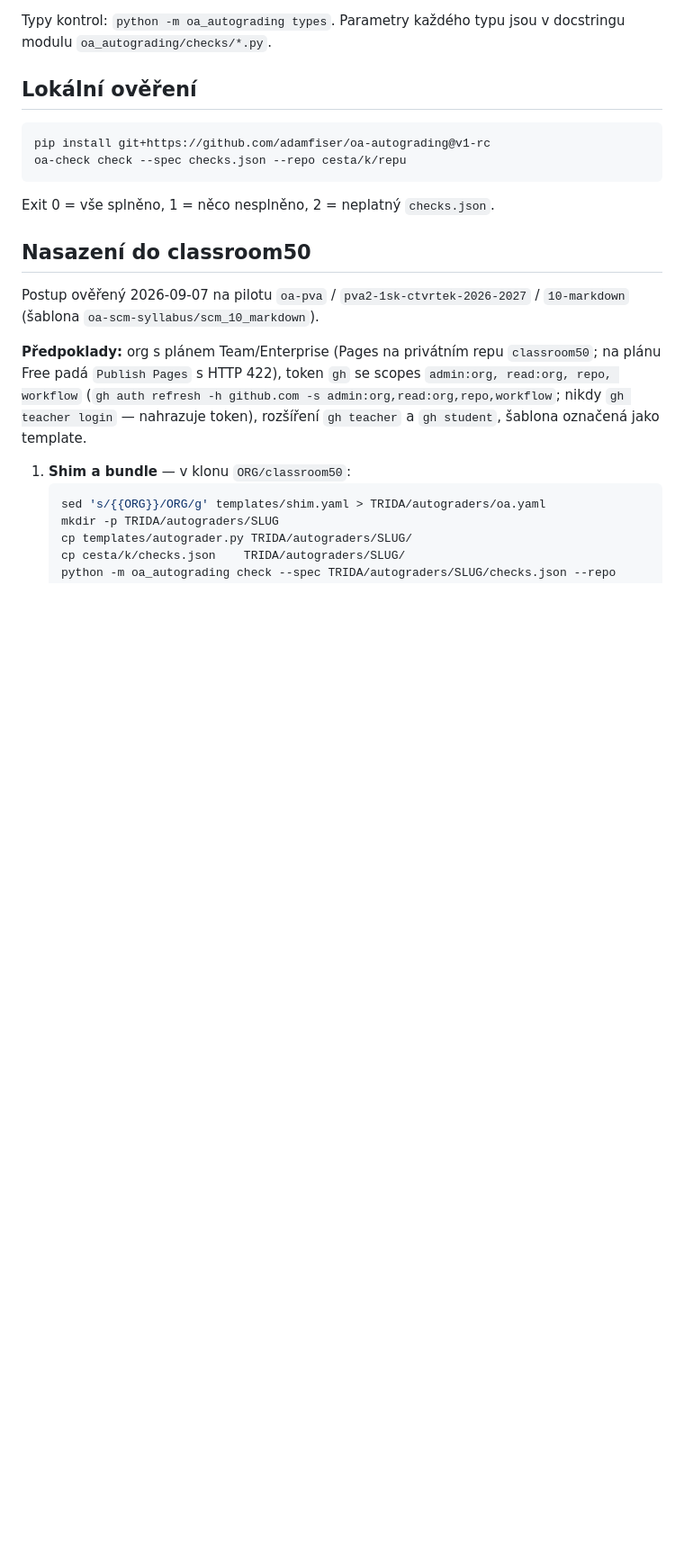
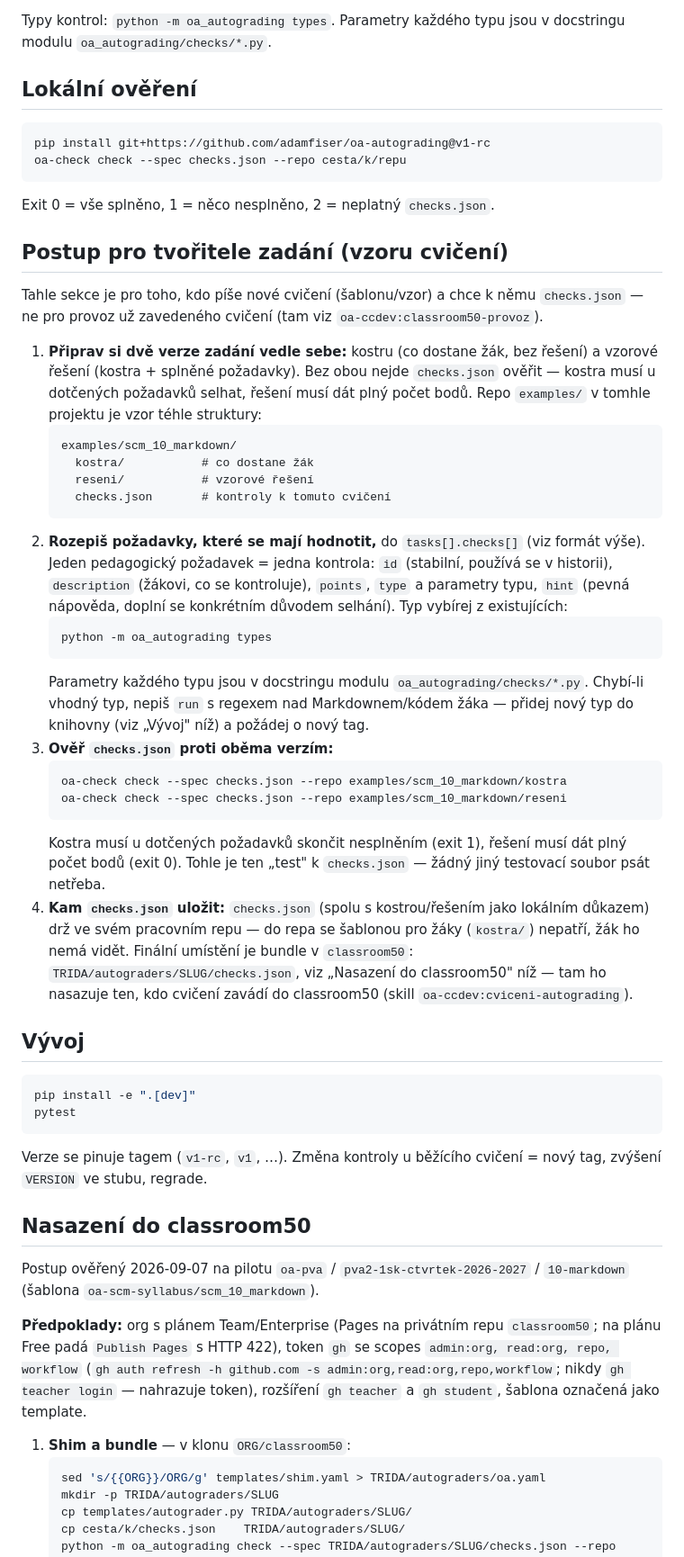
Before and after one commit to AdamFiser/oa-autograding, a Markdown page: README.md, the part around one of its changes. Shown at 90% size. Rendered like a GitHub page; blank space fills up the shorter version.

Commit message:
docs: přidání postupu pro tvořitele zadání a úprava sekce vývoje v README.md

````diff
--- a/README.md
+++ b/README.md
@@ -51,6 +51,58 @@ oa-check check --spec checks.json --repo cesta/k/repu
 ```
 Exit 0 = vše splněno, 1 = něco nesplněno, 2 = neplatný `checks.json`.
 
+## Postup pro tvořitele zadání (vzoru cvičení)
+
+Tahle sekce je pro toho, kdo píše nové cvičení (šablonu/vzor) a chce k němu
+`checks.json` — ne pro provoz už zavedeného cvičení (tam viz
+`oa-ccdev:classroom50-provoz`).
+
+1. **Připrav si dvě verze zadání vedle sebe:** kostru (co dostane žák,
+   bez řešení) a vzorové řešení (kostra + splněné požadavky). Bez obou nejde
+   `checks.json` ověřit — kostra musí u dotčených požadavků selhat, řešení musí
+   dát plný počet bodů. Repo `examples/` v tomhle projektu je vzor téhle
+   struktury:
+   ```
+   examples/scm_10_markdown/
+     kostra/           # co dostane žák
+     reseni/           # vzorové řešení
+     checks.json       # kontroly k tomuto cvičení
+   ```
+2. **Rozepiš požadavky, které se mají hodnotit,** do `tasks[].checks[]` (viz
+   formát výše). Jeden pedagogický požadavek = jedna kontrola: `id` (stabilní,
+   používá se v historii), `description` (žákovi, co se kontroluje),
+   `points`, `type` a parametry typu, `hint` (pevná nápověda, doplní se
+   konkrétním důvodem selhání). Typ vybírej z existujících:
+   ```bash
+   python -m oa_autograding types
+   ```
+   Parametry každého typu jsou v docstringu modulu `oa_autograding/checks/*.py`.
+   Chybí-li vhodný typ, nepiš `run` s regexem nad Markdownem/kódem žáka —
+   přidej nový typ do knihovny (viz „Vývoj" níž) a požádej o nový tag.
+3. **Ověř `checks.json` proti oběma verzím:**
+   ```bash
+   oa-check check --spec checks.json --repo examples/scm_10_markdown/kostra
+   oa-check check --spec checks.json --repo examples/scm_10_markdown/reseni
+   ```
+   Kostra musí u dotčených požadavků skončit nesplněním (exit 1), řešení musí
+   dát plný počet bodů (exit 0). Tohle je ten „test" k `checks.json` — žádný
+   jiný testovací soubor psát netřeba.
+4. **Kam `checks.json` uložit:** `checks.json` (spolu s kostrou/řešením jako
+   lokálním důkazem) drž ve svém pracovním repu — do repa se šablonou pro
+   žáky (`kostra/`) nepatří, žák ho nemá vidět. Finální umístění je bundle
+   v `classroom50`: `TRIDA/autograders/SLUG/checks.json`, viz „Nasazení do
+   classroom50" níž — tam ho nasazuje ten, kdo cvičení zavádí do classroom50
+   (skill `oa-ccdev:cviceni-autograding`).
+
+## Vývoj
+
+```bash
+pip install -e ".[dev]"
+pytest
+```
+Verze se pinuje tagem (`v1-rc`, `v1`, …). Změna kontroly u běžícího cvičení
+= nový tag, zvýšení `VERSION` ve stubu, regrade.
+
 ## Nasazení do classroom50
 
 Postup ověřený 2026-09-07 na pilotu `oa-pva` / `pva2-1sk-ctvrtek-2026-2027` /
````
Also changed, not shown: other parts of README.md (+0 -9 lines).
